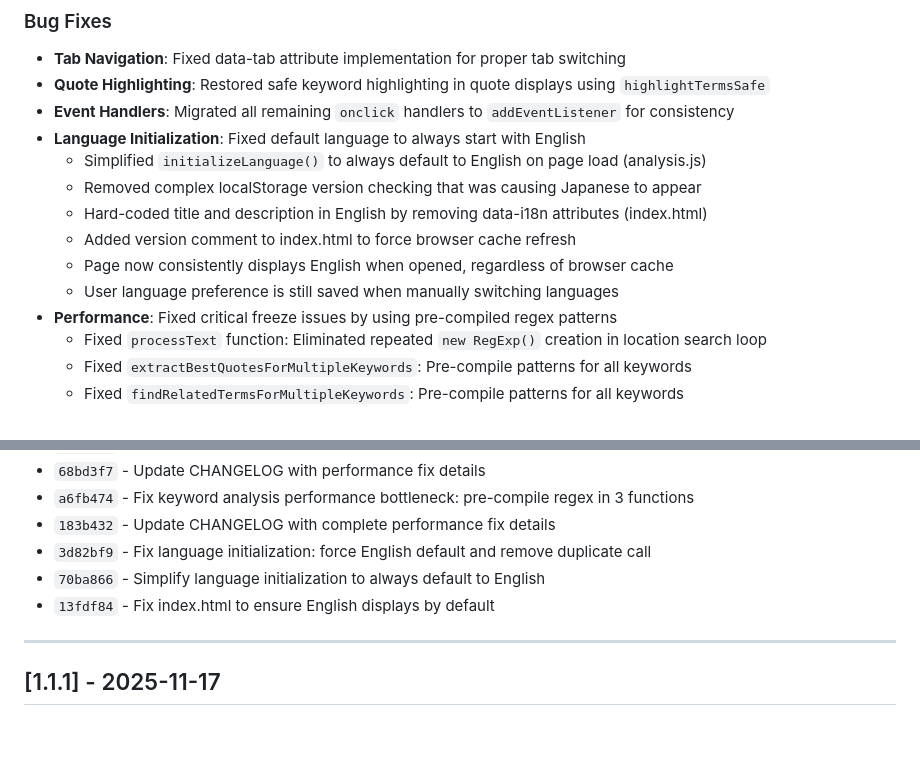
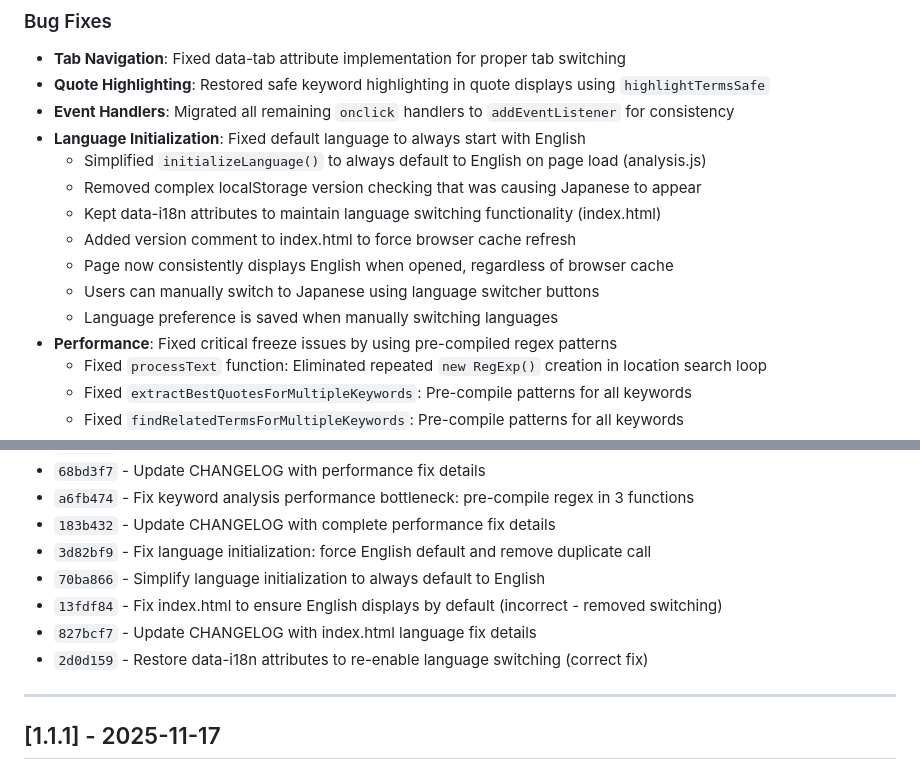
Before and after one commit to nozomi-sawada/lagos-weekly-record-analysis, a Markdown page: CHANGELOG.md, 2 parts joined by grey strips. Rendered like a GitHub page; blank space fills up the shorter version.

Commit message:
Update CHANGELOG with corrected language switching fix

```diff
--- a/CHANGELOG.md
+++ b/CHANGELOG.md
@@ -75,10 +75,11 @@ and this project adheres to [Semantic Versioning](https://semver.org/spec/v2.0.0
 - **Language Initialization**: Fixed default language to always start with English
   - Simplified `initializeLanguage()` to always default to English on page load (analysis.js)
   - Removed complex localStorage version checking that was causing Japanese to appear
-  - Hard-coded title and description in English by removing data-i18n attributes (index.html)
+  - Kept data-i18n attributes to maintain language switching functionality (index.html)
   - Added version comment to index.html to force browser cache refresh
   - Page now consistently displays English when opened, regardless of browser cache
-  - User language preference is still saved when manually switching languages
+  - Users can manually switch to Japanese using language switcher buttons
+  - Language preference is saved when manually switching languages
 - **Performance**: Fixed critical freeze issues by using pre-compiled regex patterns
   - Fixed `processText` function: Eliminated repeated `new RegExp()` creation in location search loop
   - Fixed `extractBestQuotesForMultipleKeywords`: Pre-compile patterns for all keywords
@@ -99,7 +100,9 @@ and this project adheres to [Semantic Versioning](https://semver.org/spec/v2.0.0
 - `183b432` - Update CHANGELOG with complete performance fix details
 - `3d82bf9` - Fix language initialization: force English default and remove duplicate call
 - `70ba866` - Simplify language initialization to always default to English
-- `13fdf84` - Fix index.html to ensure English displays by default
+- `13fdf84` - Fix index.html to ensure English displays by default (incorrect - removed switching)
+- `827bcf7` - Update CHANGELOG with index.html language fix details
+- `2d0d159` - Restore data-i18n attributes to re-enable language switching (correct fix)
 
 ---
 
```
